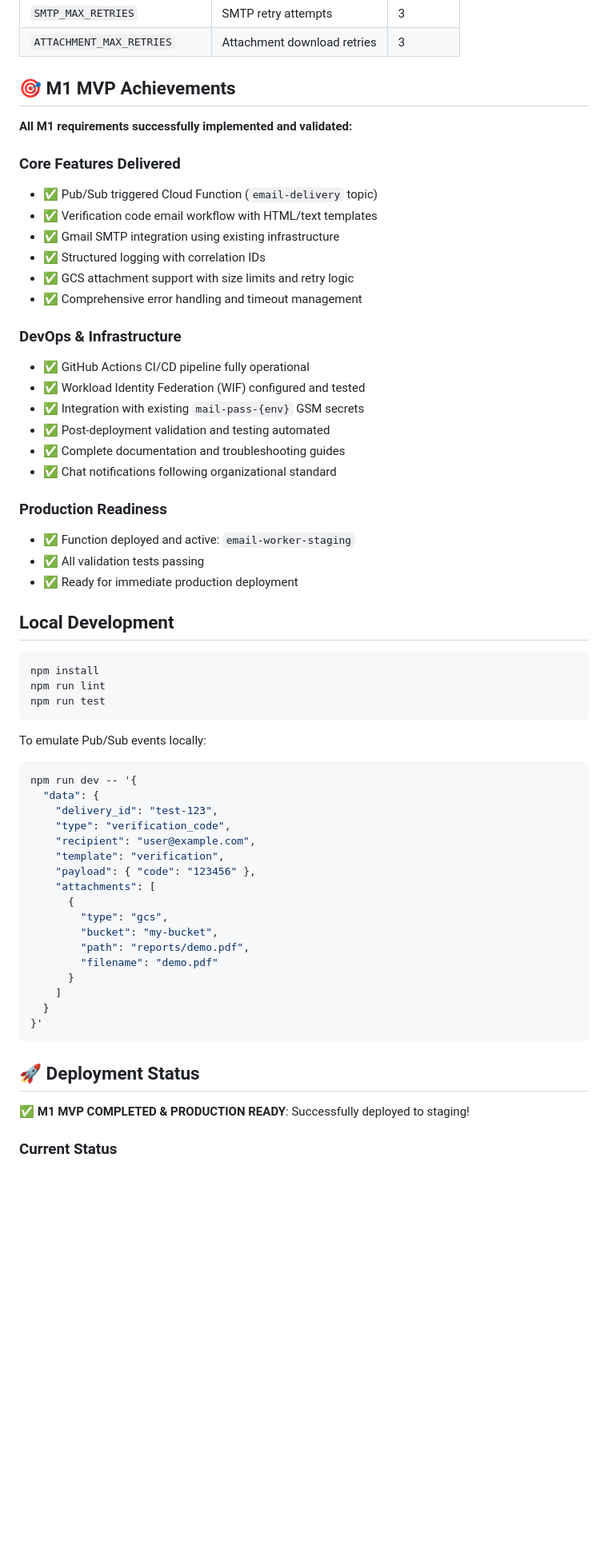
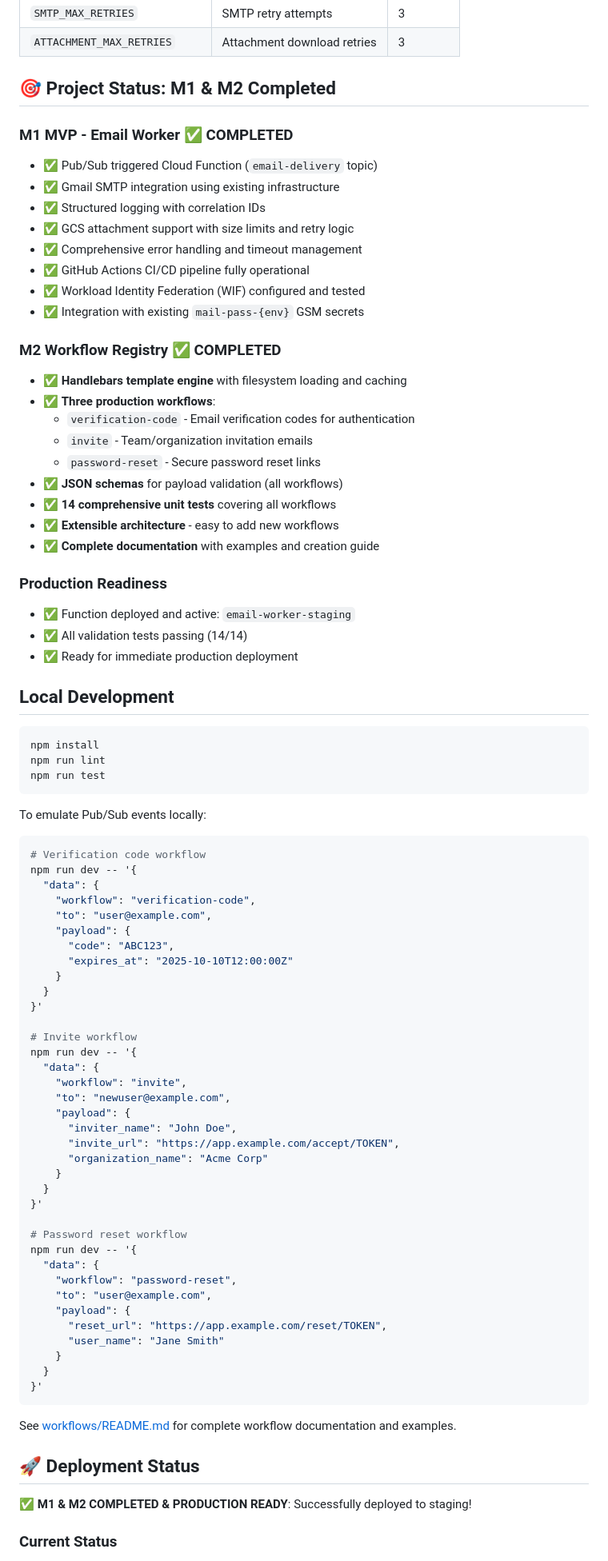
Before and after one commit to grizzz-ai/gcp-email-service, a Markdown page: README.md, the part around one of its changes. Shown at 80% size. Drawn GitHub-style; blank space fills up the shorter version.

````diff
--- a/README.md
+++ b/README.md
@@ -41,29 +43,32 @@ Node.js 22 Cloud Function for handling asynchronous email delivery events. This
 | `SMTP_MAX_RETRIES` | SMTP retry attempts | 3 |
 | `ATTACHMENT_MAX_RETRIES` | Attachment download retries | 3 |
 
-## 🎯 **M1 MVP Achievements**
+## 🎯 **Project Status: M1 & M2 Completed**
 
-**All M1 requirements successfully implemented and validated:**
-
-### **Core Features Delivered**
+### **M1 MVP - Email Worker** ✅ **COMPLETED**
 - ✅ Pub/Sub triggered Cloud Function (`email-delivery` topic)
-- ✅ Verification code email workflow with HTML/text templates
 - ✅ Gmail SMTP integration using existing infrastructure
 - ✅ Structured logging with correlation IDs
 - ✅ GCS attachment support with size limits and retry logic
 - ✅ Comprehensive error handling and timeout management
-
-### **DevOps & Infrastructure**
 - ✅ GitHub Actions CI/CD pipeline fully operational
 - ✅ Workload Identity Federation (WIF) configured and tested
 - ✅ Integration with existing `mail-pass-{env}` GSM secrets
-- ✅ Post-deployment validation and testing automated
-- ✅ Complete documentation and troubleshooting guides
-- ✅ Chat notifications following organizational standard
+
+### **M2 Workflow Registry** ✅ **COMPLETED**
+- ✅ **Handlebars template engine** with filesystem loading and caching
+- ✅ **Three production workflows**:
+  - `verification-code` - Email verification codes for authentication
+  - `invite` - Team/organization invitation emails
+  - `password-reset` - Secure password reset links
+- ✅ **JSON schemas** for payload validation (all workflows)
+- ✅ **14 comprehensive unit tests** covering all workflows
+- ✅ **Extensible architecture** - easy to add new workflows
+- ✅ **Complete documentation** with examples and creation guide
 
 ### **Production Readiness**
 - ✅ Function deployed and active: `email-worker-staging`
-- ✅ All validation tests passing
+- ✅ All validation tests passing (14/14)
 - ✅ Ready for immediate production deployment
 
 ## Local Development
@@ -77,28 +82,49 @@ npm run test
 To emulate Pub/Sub events locally:
 
 ```bash
+# Verification code workflow
 npm run dev -- '{
   "data": {
-    "delivery_id": "test-123",
-    "type": "verification_code",
-    "recipient": "user@example.com",
-    "template": "verification",
-    "payload": { "code": "123456" },
-    "attachments": [
-      {
-        "type": "gcs",
-        "bucket": "my-bucket",
-        "path": "reports/demo.pdf",
-        "filename": "demo.pdf"
-      }
-    ]
+    "workflow": "verification-code",
+    "to": "user@example.com",
+    "payload": {
+      "code": "ABC123",
+      "expires_at": "2025-10-10T12:00:00Z"
+    }
+  }
+}'
+
+# Invite workflow
+npm run dev -- '{
+  "data": {
+    "workflow": "invite",
+    "to": "newuser@example.com",
+    "payload": {
+      "inviter_name": "John Doe",
+      "invite_url": "https://app.example.com/accept/TOKEN",
+      "organization_name": "Acme Corp"
+    }
+  }
+}'
+
+# Password reset workflow
+npm run dev -- '{
+  "data": {
+    "workflow": "password-reset",
+    "to": "user@example.com",
+    "payload": {
+      "reset_url": "https://app.example.com/reset/TOKEN",
+      "user_name": "Jane Smith"
+    }
   }
 }'
 ```
 
+See [workflows/README.md](workflows/README.md) for complete workflow documentation and examples.
+
 ## 🚀 **Deployment Status**
 
-**✅ M1 MVP COMPLETED & PRODUCTION READY**: Successfully deployed to staging!
+**✅ M1 & M2 COMPLETED & PRODUCTION READY**: Successfully deployed to staging!
 
 ### **Current Status**
 - **Staging Environment**: ✅ **ACTIVE** (`email-worker-staging`)
````
Also changed, not shown: other parts of README.md (+8 -5 lines), docs/ROADMAP.md (+53 -26 lines).
